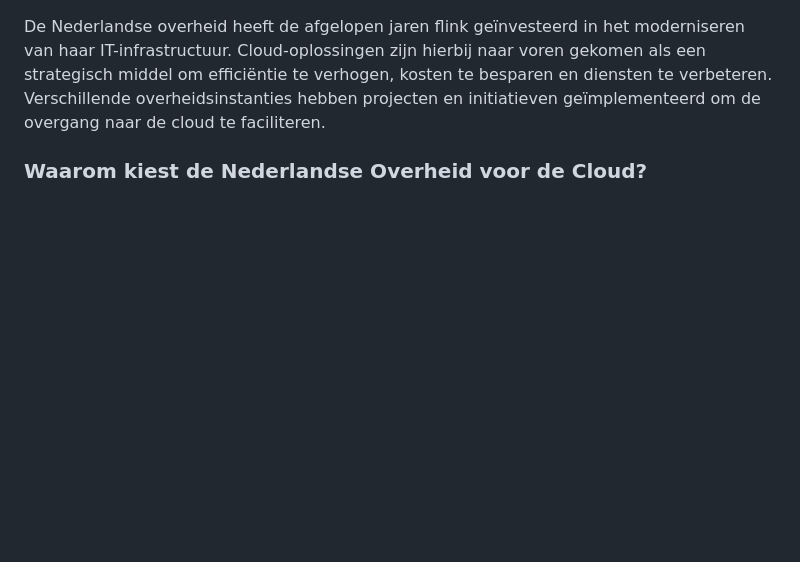
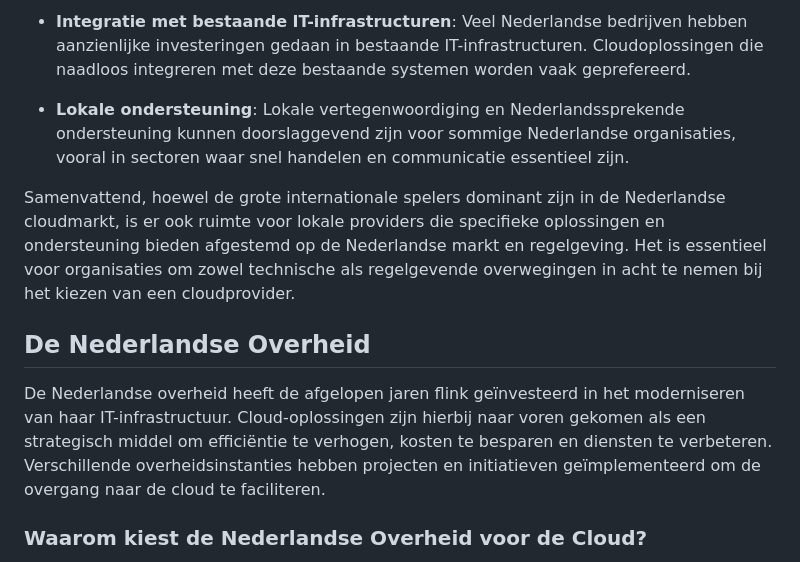
Before and after one commit to brienen/onderzoek-cloudstandaarden, a Markdown page: ch2_cloud.md, the part around the change printed below. GitHub-like rendering; blank space fills up the shorter version.

```diff
--- a/ch2_cloud.md
+++ b/ch2_cloud.md
@@ -10,3 +37,11 @@ Cloud computing stelt gebruikers in staat om gegevens op te slaan, op te vragen
+- **Integratie met bestaande IT-infrastructuren**: Veel Nederlandse bedrijven hebben aanzienlijke investeringen gedaan in bestaande IT-infrastructuren. Cloudoplossingen die naadloos integreren met deze bestaande systemen worden vaak geprefereerd.
+
+- **Lokale ondersteuning**: Lokale vertegenwoordiging en Nederlandssprekende ondersteuning kunnen doorslaggevend zijn voor sommige Nederlandse organisaties, vooral in sectoren waar snel handelen en communicatie essentieel zijn.
+
+Samenvattend, hoewel de grote internationale spelers dominant zijn in de Nederlandse cloudmarkt, is er ook ruimte voor lokale providers die specifieke oplossingen en ondersteuning bieden afgestemd op de Nederlandse markt en regelgeving. Het is essentieel voor organisaties om zowel technische als regelgevende overwegingen in acht te nemen bij het kiezen van een cloudprovider.
+
+
+## De Nederlandse Overheid
 
 De Nederlandse overheid heeft de afgelopen jaren flink geïnvesteerd in het moderniseren van haar IT-infrastructuur. Cloud-oplossingen zijn hierbij naar voren gekomen als een strategisch middel om efficiëntie te verhogen, kosten te besparen en diensten te verbeteren. Verschillende overheidsinstanties hebben projecten en initiatieven geïmplementeerd om de overgang naar de cloud te faciliteren.
 
```
Also changed, not shown: other parts of ch2_cloud.md (+28 -1 lines).
